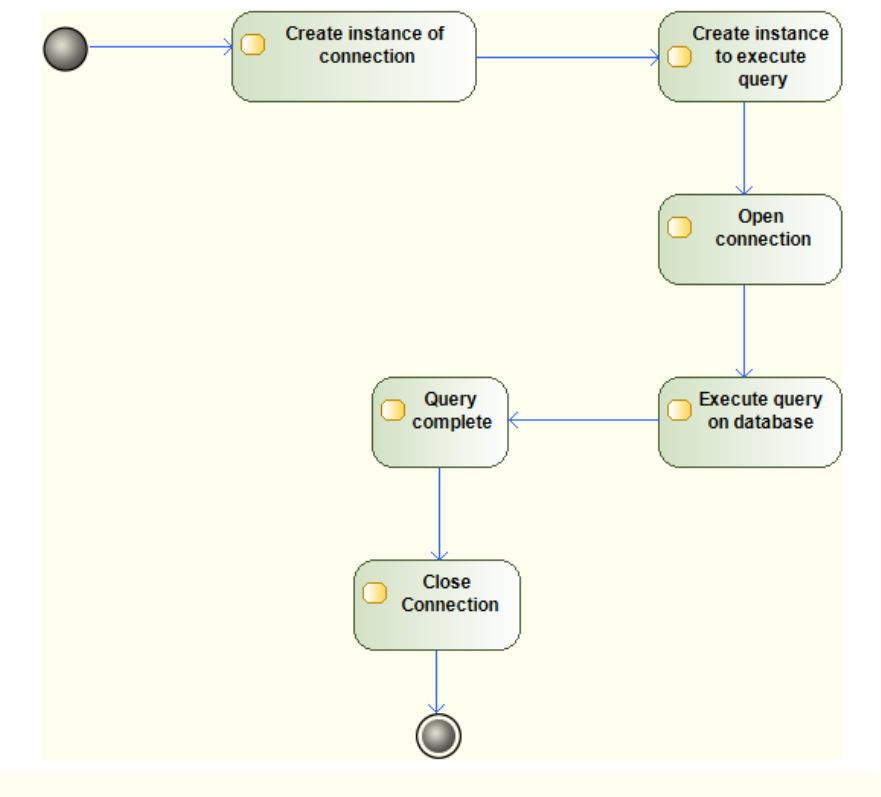
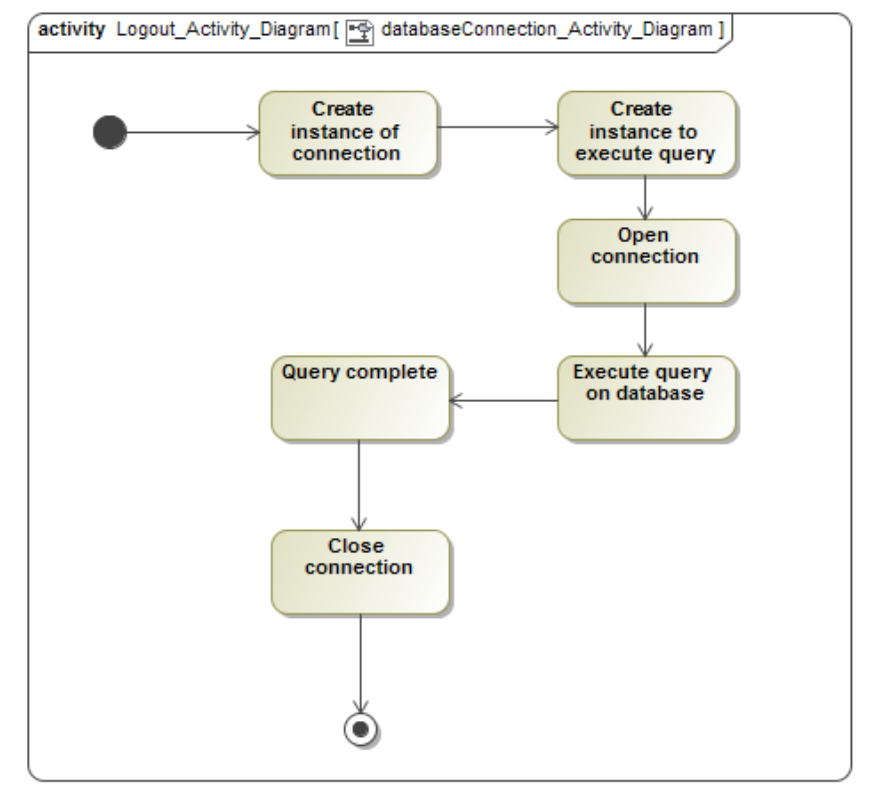
Before and after one commit to azharmohungoo/Bravo, a LaTeX problem sheet (Latex Files/Assignment1_COS301_TeamBravo.tex): part of page 13 of 17, cut at the place of the change. Compiled offline with pdfLaTeX.

Commit message:
Updated databaseConnection activity diagram
section 5.4

```diff
--- a/Latex Files/Assignment1_COS301_TeamBravo.tex
+++ b/Latex Files/Assignment1_COS301_TeamBravo.tex
@@ -395,7 +395,7 @@ This section specifies the level of importance of different use cases, prioritiz
 \newpage
 \subsubsection{Database Connection}
 \begin{center}
-	\includegraphics[width=\textwidth]{../Images/Database_Connection_Activity-Diagram.png}\\[0.5cm]
+	\includegraphics[width=\textwidth]{../Images/databaseConnection_Activity_Diagram.png}\\[0.5cm]
 \end{center}
 
 \newpage
```
Also changed, not shown: Images/Database_Connection_Activity-Diagram.png (deleted), Images/databaseConnection_Activity_Diagram.png (added), Latex Files/Assignment1_COS301_TeamBravo.pdf, 2 other files.
